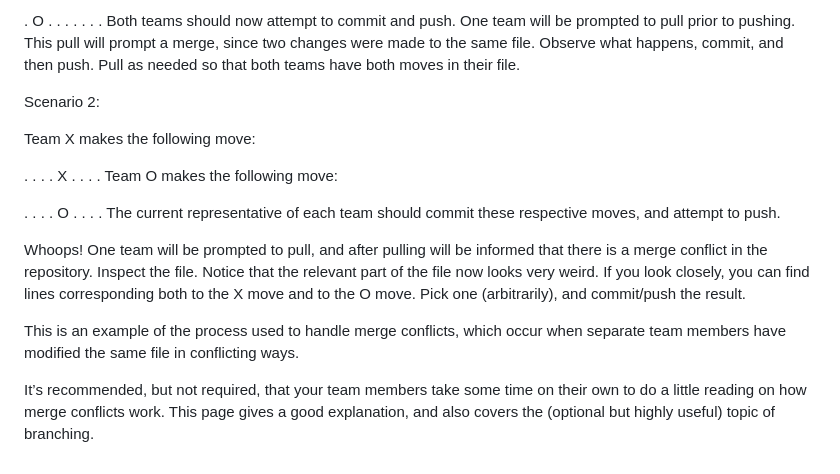
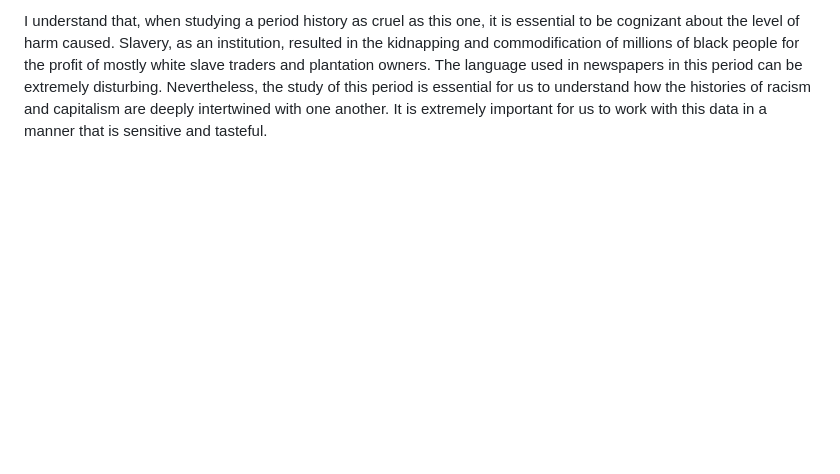
Before and after one commit to Xianzhiwang1/Leet-Code-Project, a Markdown page: README.md, the part around one of its changes. Rendered like a GitHub page; blank space fills up the shorter version.

```diff
--- a/README.md
+++ b/README.md
@@ -119,24 +67 @@ Team O makes the following move:
-. O .
-. . .
-. . .
-Both teams should now attempt to commit and push. One team will be prompted to pull prior to pushing. This pull will prompt a merge, since two changes were made to the same file. Observe what happens, commit, and then push. Pull as needed so that both teams have both moves in their file.
-
-Scenario 2:
-
-Team X makes the following move:
-
-. . .
-. X .
-. . .
-Team O makes the following move:
-
-. . .
-. O .
-. . .
-The current representative of each team should commit these respective moves, and attempt to push.
-
-Whoops! One team will be prompted to pull, and after pulling will be informed that there is a merge conflict in the repository. Inspect the file. Notice that the relevant part of the file now looks very weird. If you look closely, you can find lines corresponding both to the X move and to the O move. Pick one (arbitrarily), and commit/push the result.
-
-This is an example of the process used to handle merge conflicts, which occur when separate team members have modified the same file in conflicting ways.
-
-It’s recommended, but not required, that your team members take some time on their own to do a little reading on how merge conflicts work. This page gives a good explanation, and also covers the (optional but highly useful) topic of branching.
+I understand that, when studying a period history as cruel as this one, it is essential to be cognizant about the level of harm caused. Slavery, as an institution, resulted in the kidnapping and commodification of millions of black people for the profit of mostly white slave traders and plantation owners. The language used in newspapers in this period can be extremely disturbing. Nevertheless, the study of this period is essential for us to understand how the histories of racism and capitalism are deeply intertwined with one another. It is extremely important for us to work with this data in a manner that is sensitive and tasteful.
```
Also changed, not shown: other parts of README.md (+34 -86 lines).
